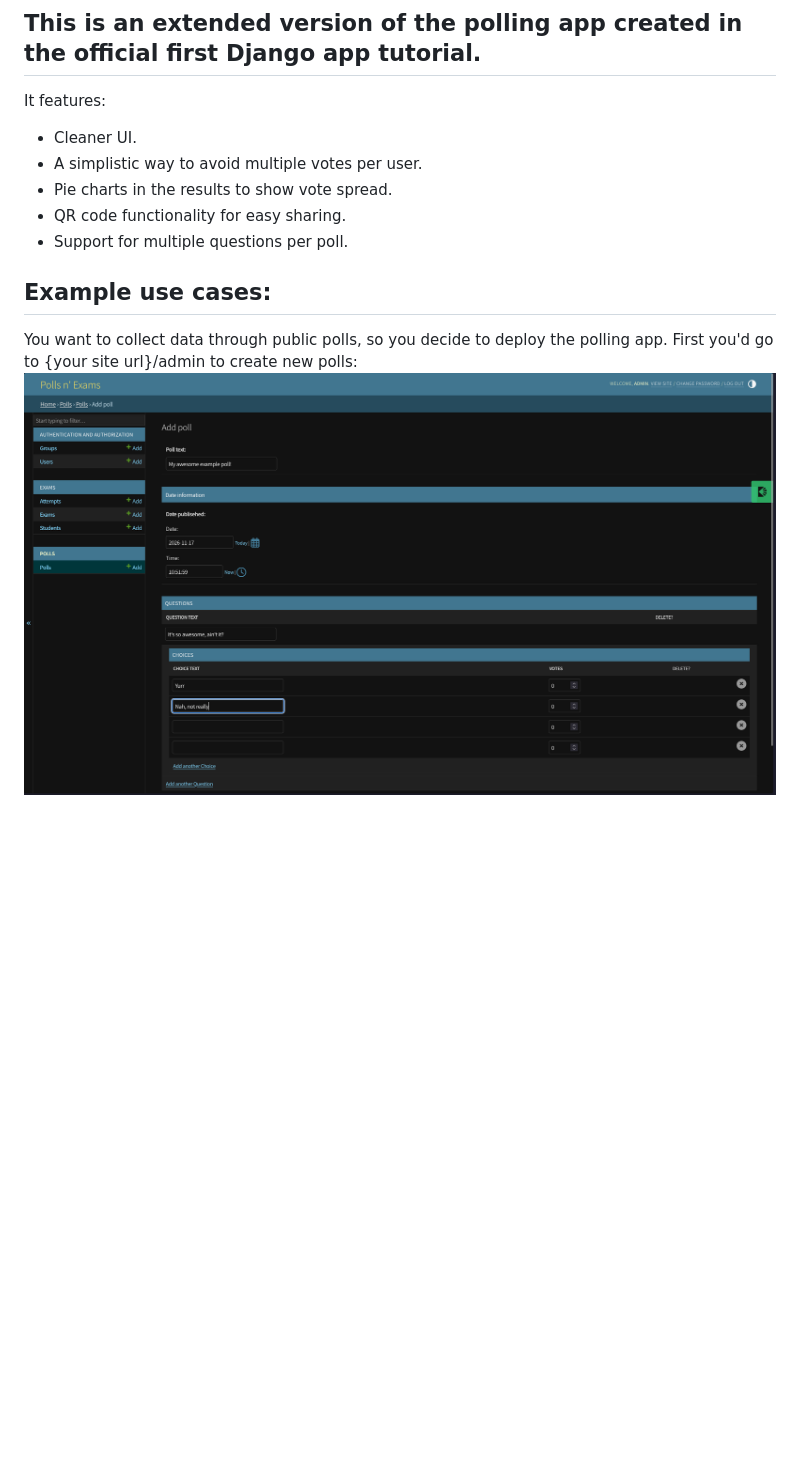
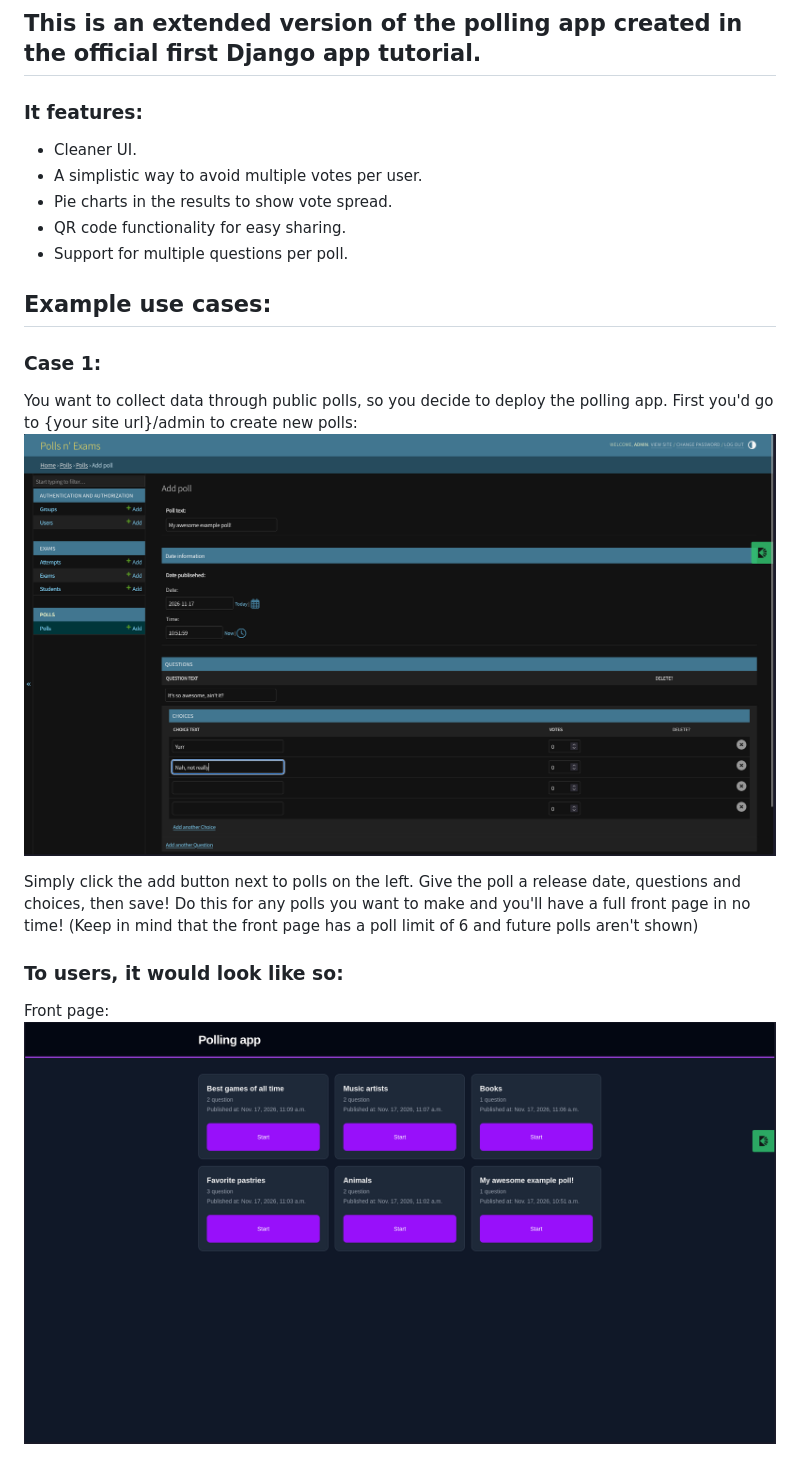
Before and after one commit to Crendial/djangoTutorial, a Markdown page: README.md, the part around the change. Rendered like a GitHub page; pictures changed too: mdImages/pollIndex.png (added); blank space fills up the shorter version.

Commit message:
Continued revising README.md and remembered to turn off debug

```diff
--- a/README.md
+++ b/README.md
@@ -1,6 +1,6 @@
 # Polling app
 ## This is an extended version of the polling app created in the official first Django app tutorial.
-It features:
+### It features:
 - Cleaner UI.
 - A simplistic way to avoid multiple votes per user.
 - Pie charts in the results to show vote spread.
@@ -8,6 +8,14 @@ It features:
 - Support for multiple questions per poll.
 
 ## Example use cases:
+### Case 1:
 You want to collect data through public polls, so you decide to deploy the polling app.
 First you'd go to {your site url}/admin to create new polls:
-![Alt text](mdImages/createPoll.png)
+![Picture showing poll creation UI](mdImages/createPoll.png)
+
+Simply click the add button next to polls on the left. Give the poll a release date, questions and choices, then save!
+Do this for any polls you want to make and you'll have a full front page in no time! (Keep in mind that the front page has a poll limit of 6 and future polls aren't shown)
+
+### To users, it would look like so:
+Front page:
+![Image of the poll apps front page](mdImages/pollIndex.png)
```
Also changed, not shown: mdImages/pollDetail.png (added), 2 other files.
